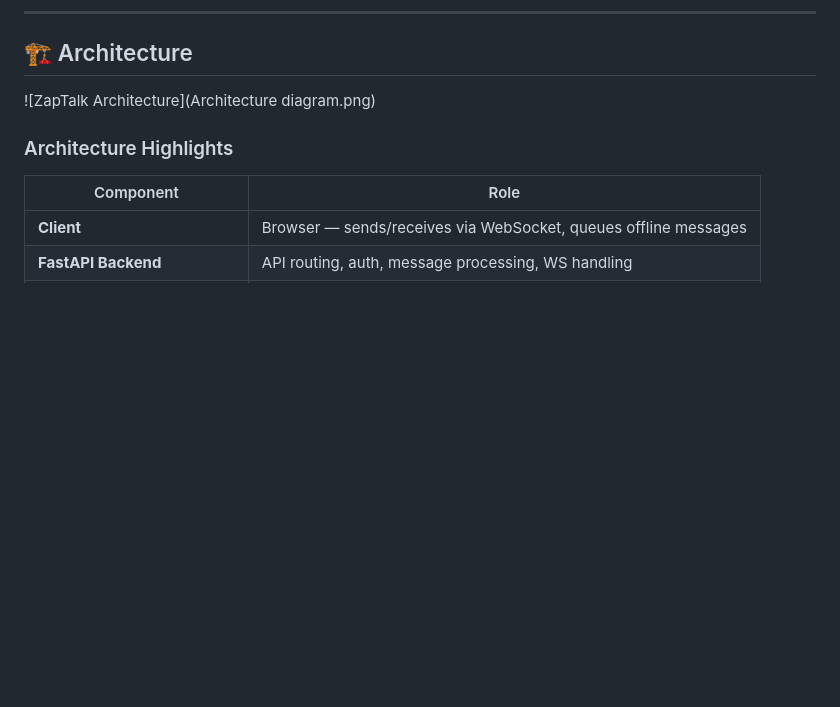
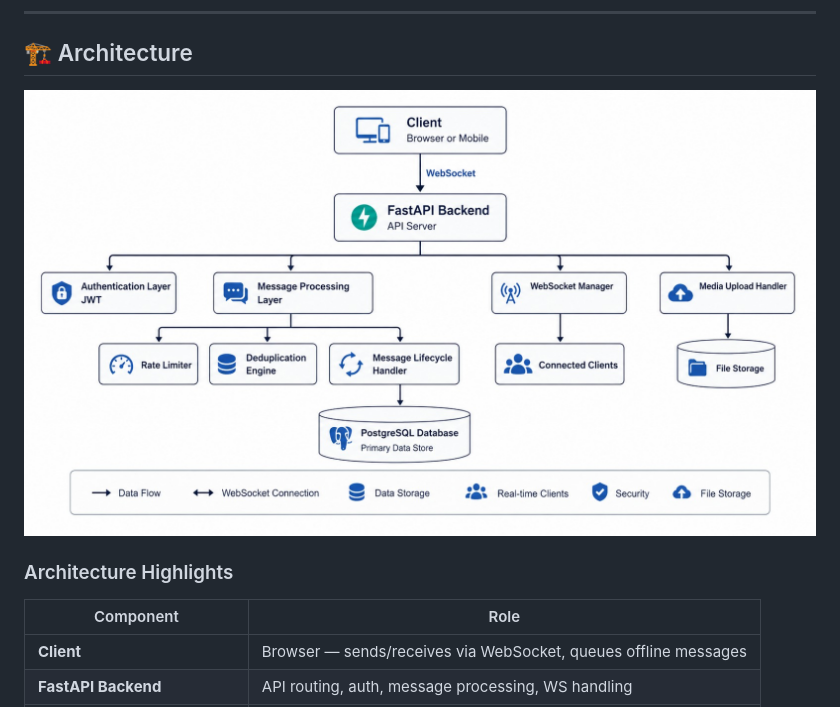
Before and after one commit to venunathan07/realtime-hybrid-chat-system, a Markdown page: README.md, the part around the change. Drawn GitHub-style; blank space fills up the shorter version.

Commit message:
Fix image link in README for architecture diagram

```diff
--- a/README.md
+++ b/README.md
@@ -144,7 +144,7 @@ ZapTalk addresses these challenges through:
 
 ## 🏗️ Architecture
 
-![ZapTalk Architecture](Architecture diagram.png)
+![ZapTalk Architecture](Architecture%20diagram.png)
 
 ### Architecture Highlights
 
```
